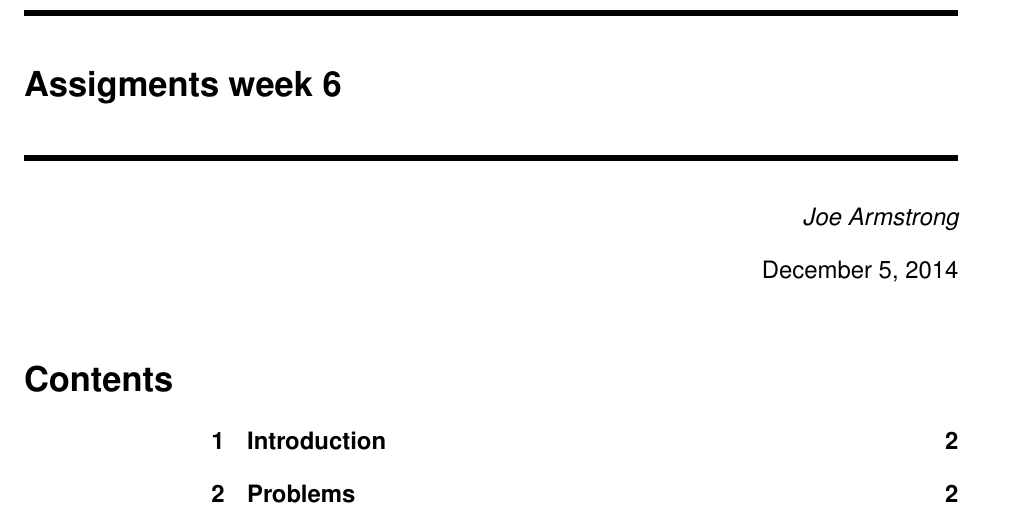
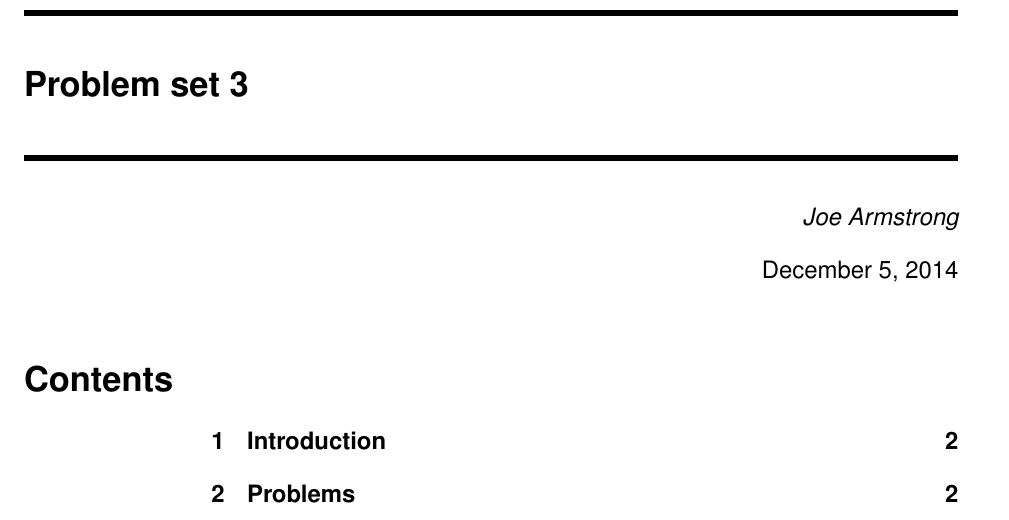
Before and after one commit to joearms/paradis, a LaTeX document (problems_3.tex): part of page 1 of 7, cut at the place of the change. Compiled offline with pdfLaTeX.

Commit message:
very small change

```diff
--- a/problems_3.tex
+++ b/problems_3.tex
@@ -3,7 +3,7 @@
 \usepackage{fancyvrb}
 %% \usepackage{hyperref}
 
-\title{Assigments week 6}
+\title{Problem set 3}
 \author{Joe Armstrong}
 
 \begin{document}
```
